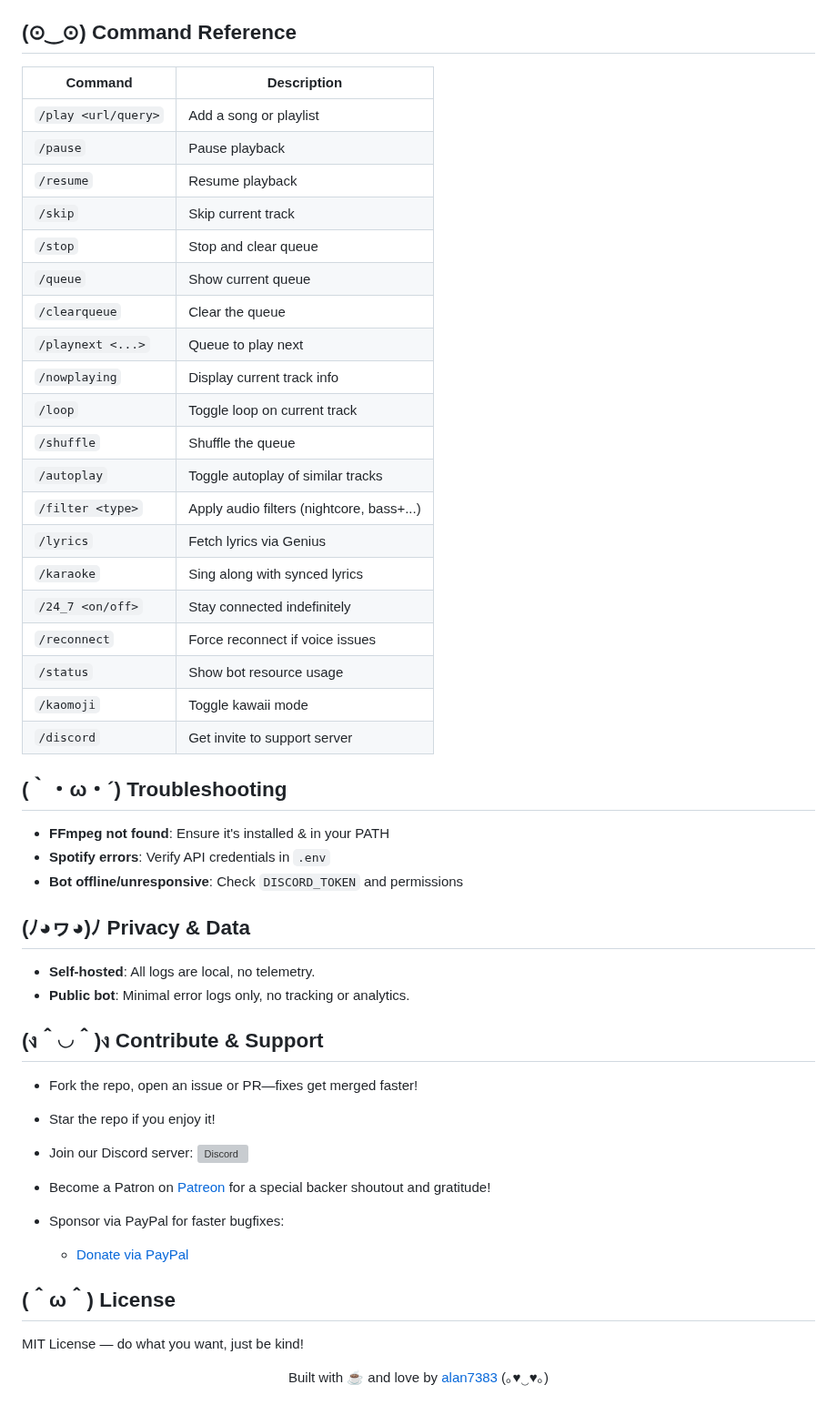
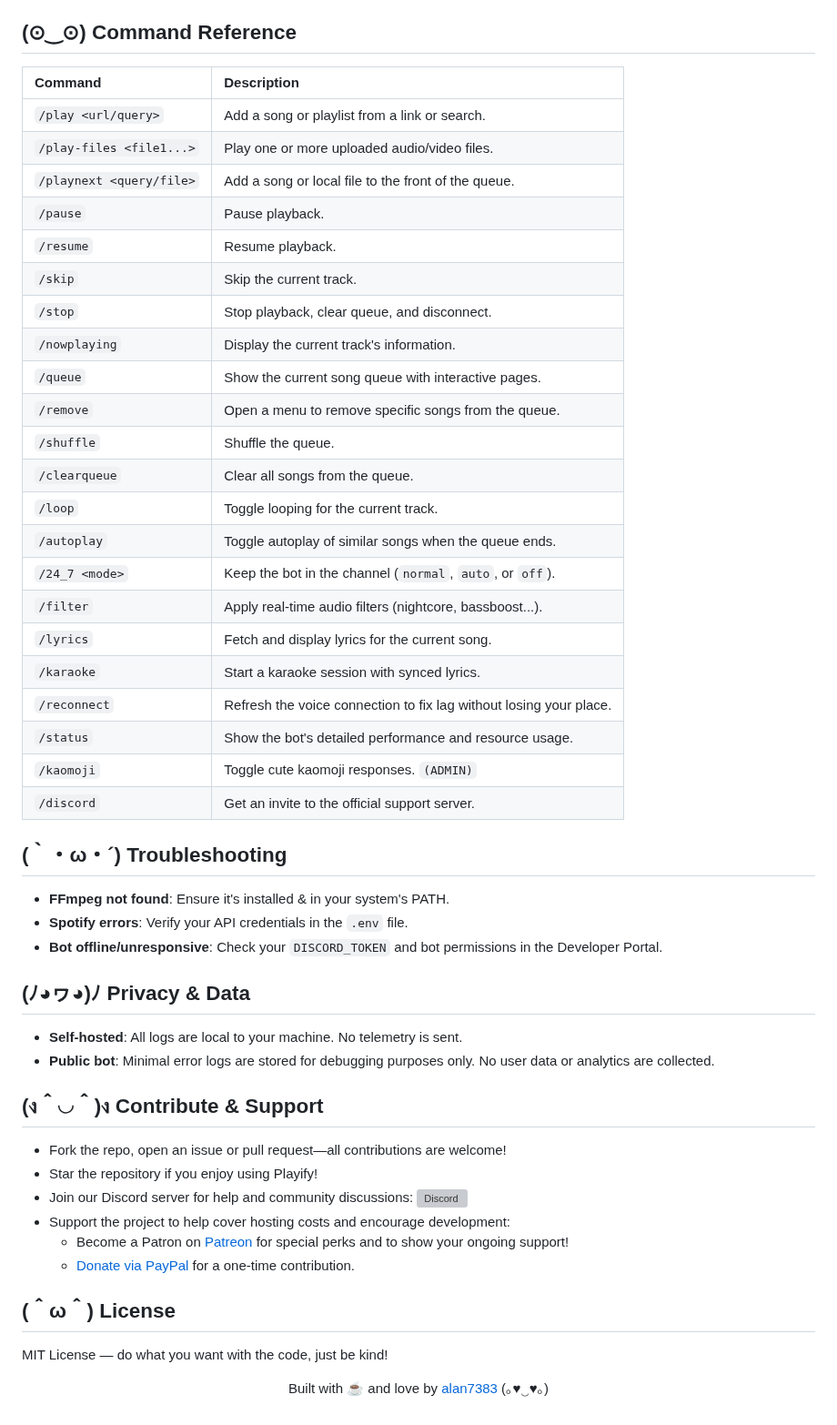
Before and after one commit to kian-fotovat/simple-playify, a Markdown page: README.md, the part around one of its changes. Shown at 91% size. Drawn GitHub-style; grey boxes are pictures that could not be loaded.

Commit message:
Docs: Sync README with latest features and commands
This commit updates the main README.md file to reflect the latest changes in the bot's functionality and support options.

- Adds the new /play-files and /remove commands to the command reference table.
- Updates descriptions for /playnext, /reconnect, and /24_7 to be more accurate.
- Includes "Local Files" in the key features list.
- Re-adds the Patreon link to the support section.

```diff
--- a/README.md
+++ b/README.md
@@ -121,62 +122,63 @@ Type `/play <url or query>` and let the music flow~
 
 ## (⊙‿⊙) Command Reference
 
-| Command             | Description                               |
-| ------------------- | ----------------------------------------- |
-| `/play <url/query>` | Add a song or playlist                    |
-| `/pause`            | Pause playback                            |
-| `/resume`           | Resume playback                           |
-| `/skip`             | Skip current track                        |
-| `/stop`             | Stop and clear queue                      |
-| `/queue`            | Show current queue                        |
-| `/clearqueue`       | Clear the queue                           |
-| `/playnext <...>`   | Queue to play next                        |
-| `/nowplaying`       | Display current track info                |
-| `/loop`             | Toggle loop on current track              |
-| `/shuffle`          | Shuffle the queue                         |
-| `/autoplay`         | Toggle autoplay of similar tracks         |
-| `/filter <type>`    | Apply audio filters (nightcore, bass+...) |
-| `/lyrics`           | Fetch lyrics via Genius                   |
-| `/karaoke`          | Sing along with synced lyrics             |
-| `/24_7 <on/off>`    | Stay connected indefinitely               |
-| `/reconnect`        | Force reconnect if voice issues           |
-| `/status`           | Show bot resource usage                   |
-| `/kaomoji`          | Toggle kawaii mode                        |
-| `/discord`          | Get invite to support server              |
+| Command | Description |
+| :--- | :--- |
+| `/play <url/query>` | Add a song or playlist from a link or search. |
+| `/play-files <file1...>` | Play one or more uploaded audio/video files. |
+| `/playnext <query/file>` | Add a song or local file to the front of the queue. |
+| `/pause` | Pause playback. |
+| `/resume` | Resume playback. |
+| `/skip` | Skip the current track. |
+| `/stop` | Stop playback, clear queue, and disconnect. |
+| `/nowplaying` | Display the current track's information. |
+| `/queue` | Show the current song queue with interactive pages. |
+| `/remove` | Open a menu to remove specific songs from the queue. |
+| `/shuffle` | Shuffle the queue. |
+| `/clearqueue` | Clear all songs from the queue. |
+| `/loop` | Toggle looping for the current track. |
+| `/autoplay` | Toggle autoplay of similar songs when the queue ends. |
+| `/24_7 <mode>` | Keep the bot in the channel (`normal`, `auto`, or `off`). |
+| `/filter` | Apply real-time audio filters (nightcore, bassboost...). |
+| `/lyrics` | Fetch and display lyrics for the current song. |
+| `/karaoke` | Start a karaoke session with synced lyrics. |
+| `/reconnect` | Refresh the voice connection to fix lag without losing your place. |
+| `/status` | Show the bot's detailed performance and resource usage. |
+| `/kaomoji` | Toggle cute kaomoji responses. `(ADMIN)` |
+| `/discord` | Get an invite to the official support server. |
 
 <a id="troubleshooting"></a>
 
 ## (｀・ω・´) Troubleshooting
 
-* **FFmpeg not found**: Ensure it's installed & in your PATH
-* **Spotify errors**: Verify API credentials in `.env`
-* **Bot offline/unresponsive**: Check `DISCORD_TOKEN` and permissions
+* **FFmpeg not found**: Ensure it's installed & in your system's PATH.
+* **Spotify errors**: Verify your API credentials in the `.env` file.
+* **Bot offline/unresponsive**: Check your `DISCORD_TOKEN` and bot permissions in the Developer Portal.
 
 <a id="privacy--data"></a>
 
 ## (ﾉ◕ヮ◕)ﾉ Privacy & Data
 
-* **Self-hosted**: All logs are local, no telemetry.
-* **Public bot**: Minimal error logs only, no tracking or analytics.
+* **Self-hosted**: All logs are local to your machine. No telemetry is sent.
+* **Public bot**: Minimal error logs are stored for debugging purposes only. No user data or analytics are collected.
 
 <a id="contribute--support"></a>
 
 ## (ง＾◡＾)ง Contribute & Support
 
-* Fork the repo, open an issue or PR—fixes get merged faster!
-* Star the repo if you enjoy it!
-* Join our Discord server:
-  [![Discord](https://img.shields.io/discord/1395755097350213632?label=Discord%20Server\&logo=discord)](https://discord.gg/JeH8g6g3cG)
-* Become a Patron on [Patreon](https://patreon.com/Playify) for a special backer shoutout and gratitude!
-* Sponsor via PayPal for faster bugfixes:
-
-  * [Donate via PayPal](https://www.paypal.com/paypalme/alanmussot1)
+* Fork the repo, open an issue or pull request—all contributions are welcome!
+* Star the repository if you enjoy using Playify!
+* Join our Discord server for help and community discussions:
+  [![Discord](https://img.shields.io/discord/1395755097350213632?label=Discord%20Server&logo=discord)](https://discord.gg/JeH8g6g3cG)
+* Support the project to help cover hosting costs and encourage development:
+  * Become a Patron on [Patreon](https://patreon.com/Playify) for special perks and to show your ongoing support!
+  * [Donate via PayPal](https://www.paypal.com/paypalme/alanmussot1) for a one-time contribution.
 
 <a id="license"></a>
 
 ## (＾ω＾) License
 
-MIT License — do what you want, just be kind!
+MIT License — do what you want with the code, just be kind!
 
 <p align="center">
   Built with ☕ and love by <a href="https://github.com/alan7383">alan7383</a> (｡♥‿♥｡)
```
Also changed, not shown: other parts of README.md (+5 -4 lines).
